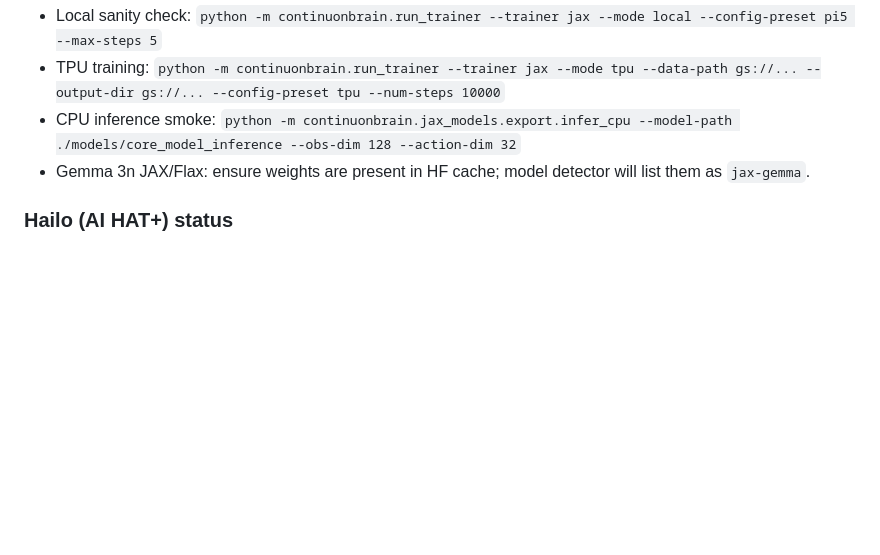
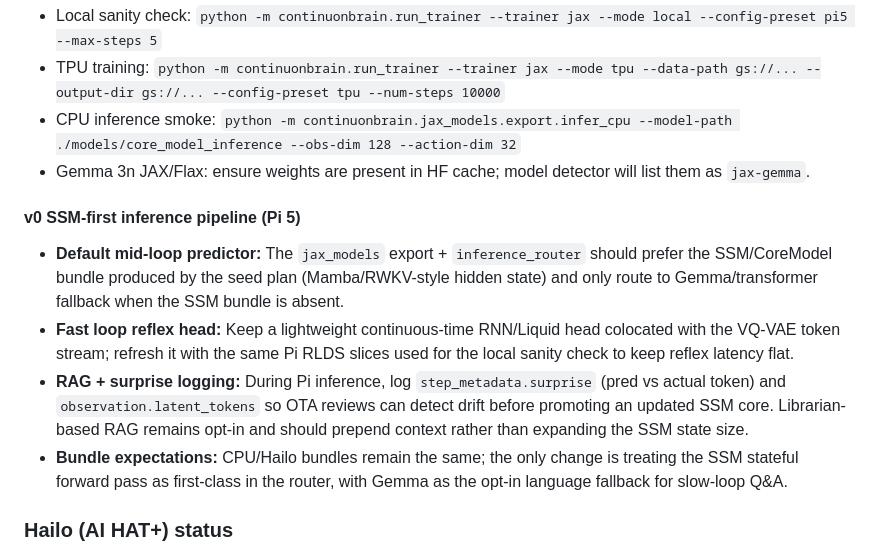
Before and after one commit to continuonai/continuon-clients, a Markdown page: continuonbrain/README.md, the part around the change. Rendered like a GitHub page; blank space fills up the shorter version.

Commit message:
Integrate SSM paradigm into seed training and inference docs

```diff
--- a/continuonbrain/README.md
+++ b/continuonbrain/README.md
@@ -100,6 +100,12 @@ See [Hardware Detection Guide](../docs/hardware-detection.md) for supported devi
 - CPU inference smoke: `python -m continuonbrain.jax_models.export.infer_cpu --model-path ./models/core_model_inference --obs-dim 128 --action-dim 32`
 - Gemma 3n JAX/Flax: ensure weights are present in HF cache; model detector will list them as `jax-gemma`.
 
+#### v0 SSM-first inference pipeline (Pi 5)
+- **Default mid-loop predictor:** The `jax_models` export + `inference_router` should prefer the SSM/CoreModel bundle produced by the seed plan (Mamba/RWKV-style hidden state) and only route to Gemma/transformer fallback when the SSM bundle is absent.
+- **Fast loop reflex head:** Keep a lightweight continuous-time RNN/Liquid head colocated with the VQ-VAE token stream; refresh it with the same Pi RLDS slices used for the local sanity check to keep reflex latency flat.
+- **RAG + surprise logging:** During Pi inference, log `step_metadata.surprise` (pred vs actual token) and `observation.latent_tokens` so OTA reviews can detect drift before promoting an updated SSM core. Librarian-based RAG remains opt-in and should prepend context rather than expanding the SSM state size.
+- **Bundle expectations:** CPU/Hailo bundles remain the same; the only change is treating the SSM stateful forward pass as first-class in the router, with Gemma as the opt-in language fallback for slow-loop Q&A.
+
 ### Hailo (AI HAT+) status
 - Export pipeline JAX→TF→ONNX is available; `.hef` creation is a placeholder without the Hailo SDK. Runtime inference will skip Hailo if `.hef` is missing; full acceleration requires integrating Hailo compiler/runtime tools.
 - When `.hef` is missing or placeholder, the inference router falls back to CPU and logs a warning.
```
Also changed, not shown: docs/seed-model-plan.md (+16 -0 lines).
